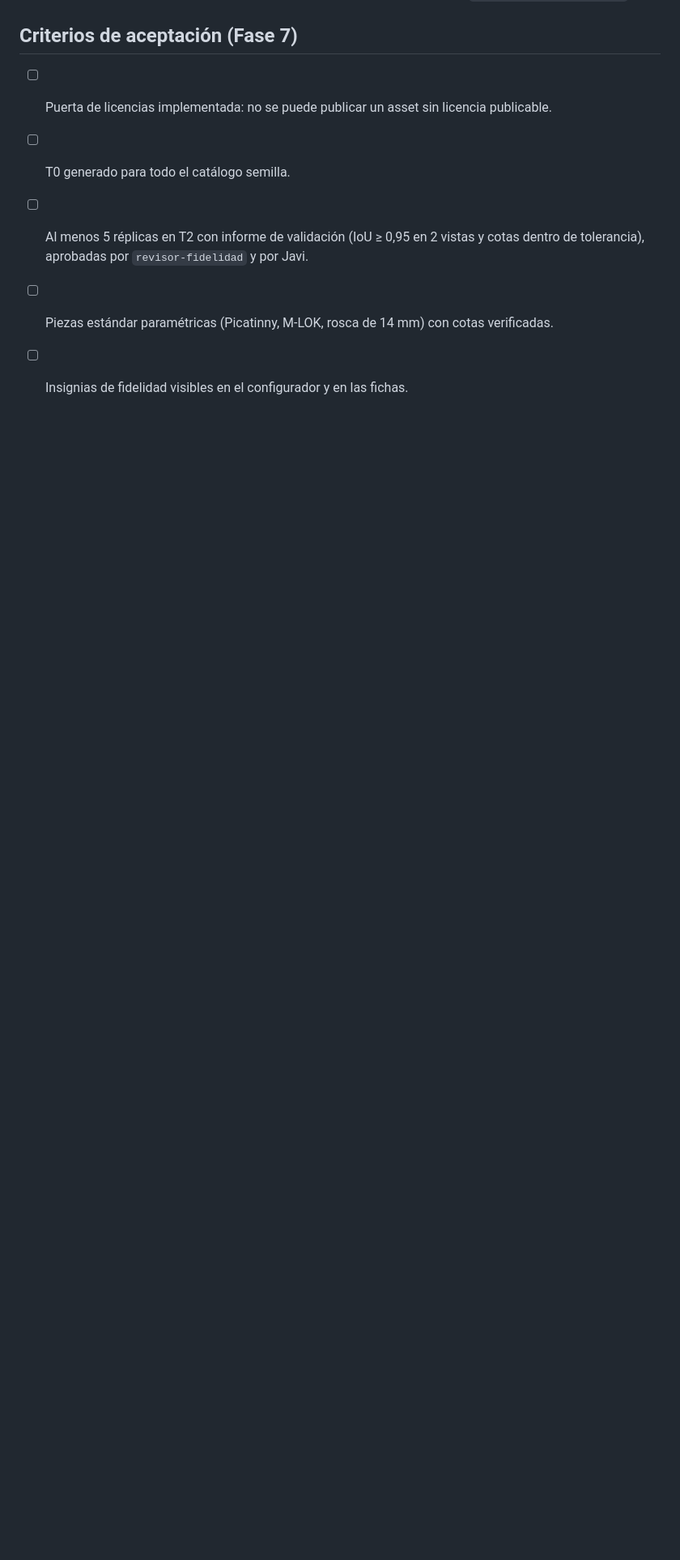
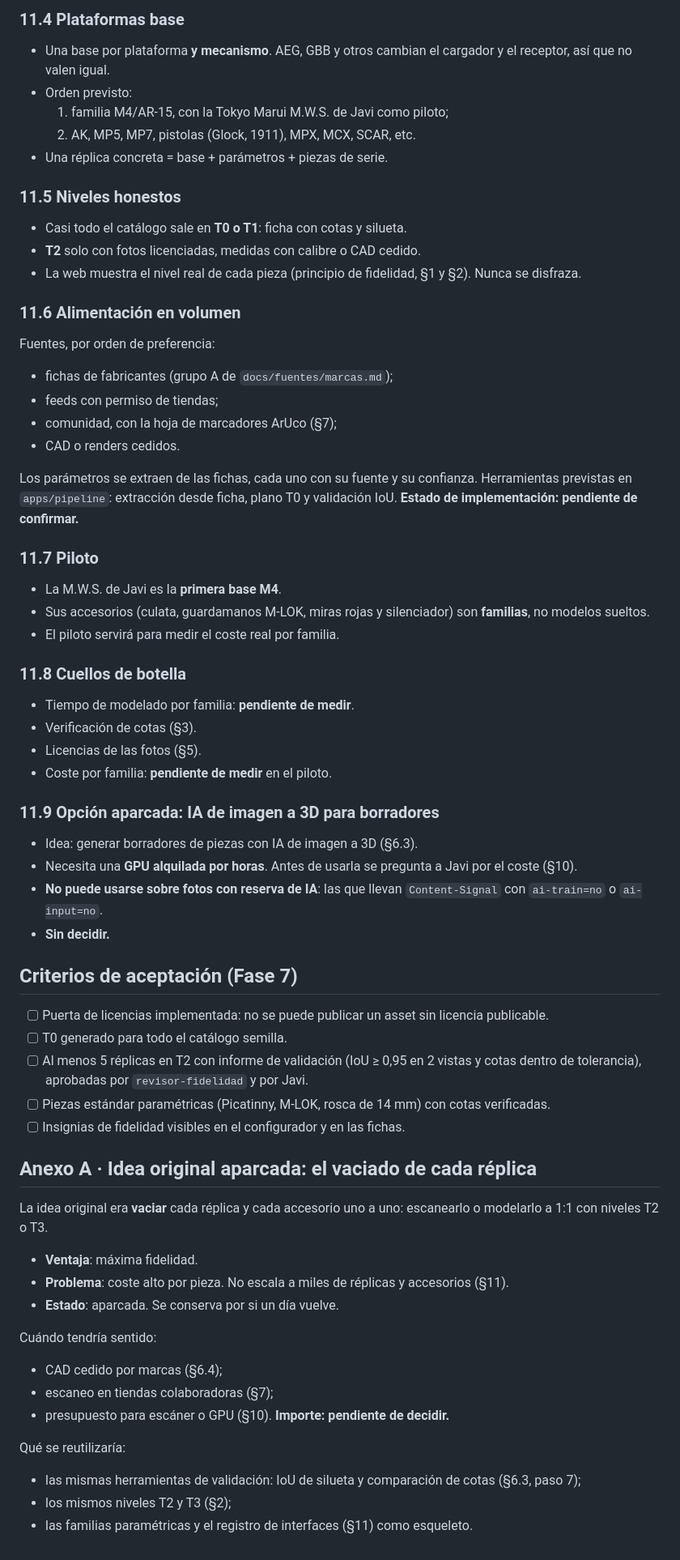
Before and after one commit to Javier-roman/taller6mm, a Markdown page: docs/05-assets-y-fidelidad.md, the part around one of its changes. Shown at 81% size. Drawn GitHub-style; blank space fills up the shorter version.

```diff
--- a/docs/05-assets-y-fidelidad.md
+++ b/docs/05-assets-y-fidelidad.md
@@ -134,6 +175,62 @@ Base: texturas CC0 (Poly Haven, ambientCG) ajustadas a mano y validadas con un r
+### 11.4 Plataformas base
+- Una base por plataforma **y mecanismo**. AEG, GBB y otros cambian el cargador y el receptor, así que no valen igual.
+- Orden previsto:
+  1. familia M4/AR-15, con la Tokyo Marui M.W.S. de Javi como piloto;
+  2. AK, MP5, MP7, pistolas (Glock, 1911), MPX, MCX, SCAR, etc.
+- Una réplica concreta = base + parámetros + piezas de serie.
+
+### 11.5 Niveles honestos
+- Casi todo el catálogo sale en **T0 o T1**: ficha con cotas y silueta.
+- **T2** solo con fotos licenciadas, medidas con calibre o CAD cedido.
+- La web muestra el nivel real de cada pieza (principio de fidelidad, §1 y §2). Nunca se disfraza.
+
+### 11.6 Alimentación en volumen
+Fuentes, por orden de preferencia:
+- fichas de fabricantes (grupo A de `docs/fuentes/marcas.md`);
+- feeds con permiso de tiendas;
+- comunidad, con la hoja de marcadores ArUco (§7);
+- CAD o renders cedidos.
+
+Los parámetros se extraen de las fichas, cada uno con su fuente y su confianza. Herramientas previstas en `apps/pipeline`: extracción desde ficha, plano T0 y validación IoU. **Estado de implementación: pendiente de confirmar.**
+
+### 11.7 Piloto
+- La M.W.S. de Javi es la **primera base M4**.
+- Sus accesorios (culata, guardamanos M-LOK, miras rojas y silenciador) son **familias**, no modelos sueltos.
+- El piloto servirá para medir el coste real por familia.
+
+### 11.8 Cuellos de botella
+- Tiempo de modelado por familia: **pendiente de medir**.
+- Verificación de cotas (§3).
+- Licencias de las fotos (§5).
+- Coste por familia: **pendiente de medir** en el piloto.
+
+### 11.9 Opción aparcada: IA de imagen a 3D para borradores
+- Idea: generar borradores de piezas con IA de imagen a 3D (§6.3).
+- Necesita una **GPU alquilada por horas**. Antes de usarla se pregunta a Javi por el coste (§10).
+- **No puede usarse sobre fotos con reserva de IA**: las que llevan `Content-Signal` con `ai-train=no` o `ai-input=no`.
+- **Sin decidir.**
+
 ## Criterios de aceptación (Fase 7)
 - [ ] Puerta de licencias implementada: no se puede publicar un asset sin licencia publicable.
 - [ ] T0 generado para todo el catálogo semilla.
 - [ ] Al menos 5 réplicas en T2 con informe de validación (IoU ≥ 0,95 en 2 vistas y cotas dentro de tolerancia), aprobadas por `revisor-fidelidad` y por Javi.
 - [ ] Piezas estándar paramétricas (Picatinny, M-LOK, rosca de 14 mm) con cotas verificadas.
 - [ ] Insignias de fidelidad visibles en el configurador y en las fichas.
+
+## Anexo A · Idea original aparcada: el vaciado de cada réplica
+
+La idea original era **vaciar** cada réplica y cada accesorio uno a uno: escanearlo o modelarlo a 1:1 con niveles T2 o T3.
+
+- **Ventaja**: máxima fidelidad.
+- **Problema**: coste alto por pieza. No escala a miles de réplicas y accesorios (§11).
+- **Estado**: aparcada. Se conserva por si un día vuelve.
+
+Cuándo tendría sentido:
+- CAD cedido por marcas (§6.4);
+- escaneo en tiendas colaboradoras (§7);
+- presupuesto para escáner o GPU (§10). **Importe: pendiente de decidir.**
+
+Qué se reutilizaría:
+- las mismas herramientas de validación: IoU de silueta y comparación de cotas (§6.3, paso 7);
+- los mismos niveles T2 y T3 (§2);
+- las familias paramétricas y el registro de interfaces (§11) como esqueleto.
```
Also changed, not shown: other parts of docs/05-assets-y-fidelidad.md (+41 -0 lines).
